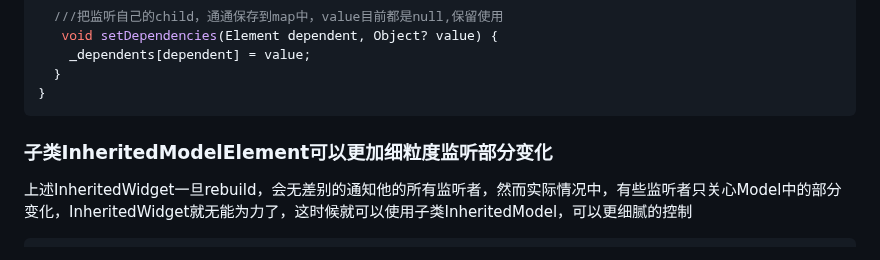
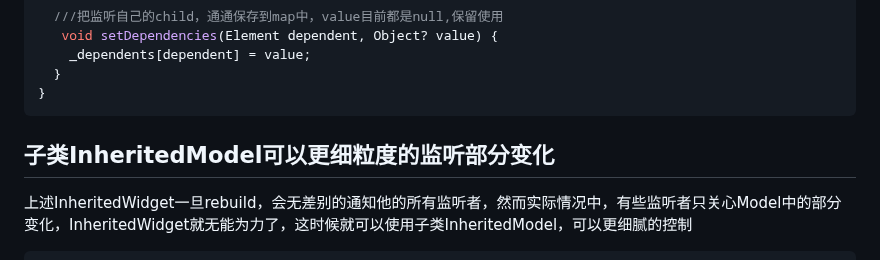
Before and after one commit to seaweed-code/FlutterLearning, a Markdown page: InheritedWidget 源码分析.md, the part around the change. Rendered like a GitHub page.

```diff
--- a/InheritedWidget 源码分析.md
+++ b/InheritedWidget 源码分析.md
@@ -166,7 +166,7 @@ class InheritedElement extends ProxyElement {
 
 
 
-### 子类InheritedModelElement可以更加细粒度监听部分变化
+## 子类InheritedModel可以更细粒度的监听部分变化
 
 上述InheritedWidget一旦rebuild，会无差别的通知他的所有监听者，然而实际情况中，有些监听者只关心Model中的部分变化，InheritedWidget就无能为力了，这时候就可以使用子类InheritedModel，可以更细腻的控制
 
```
